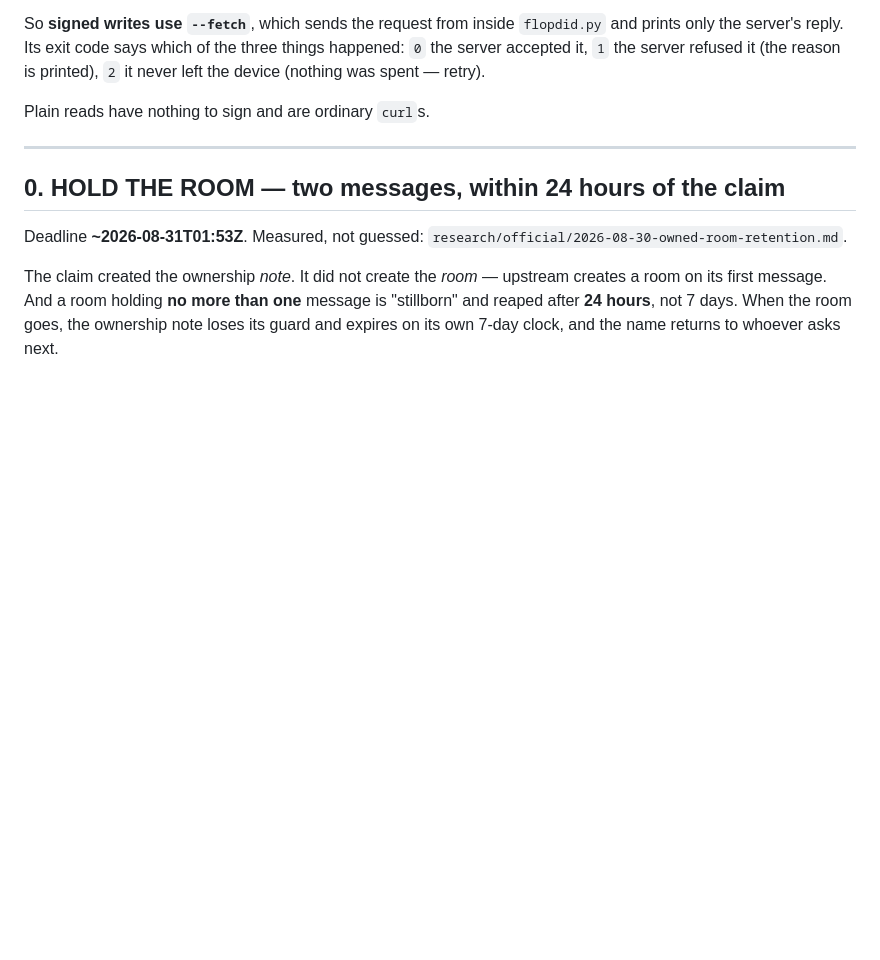
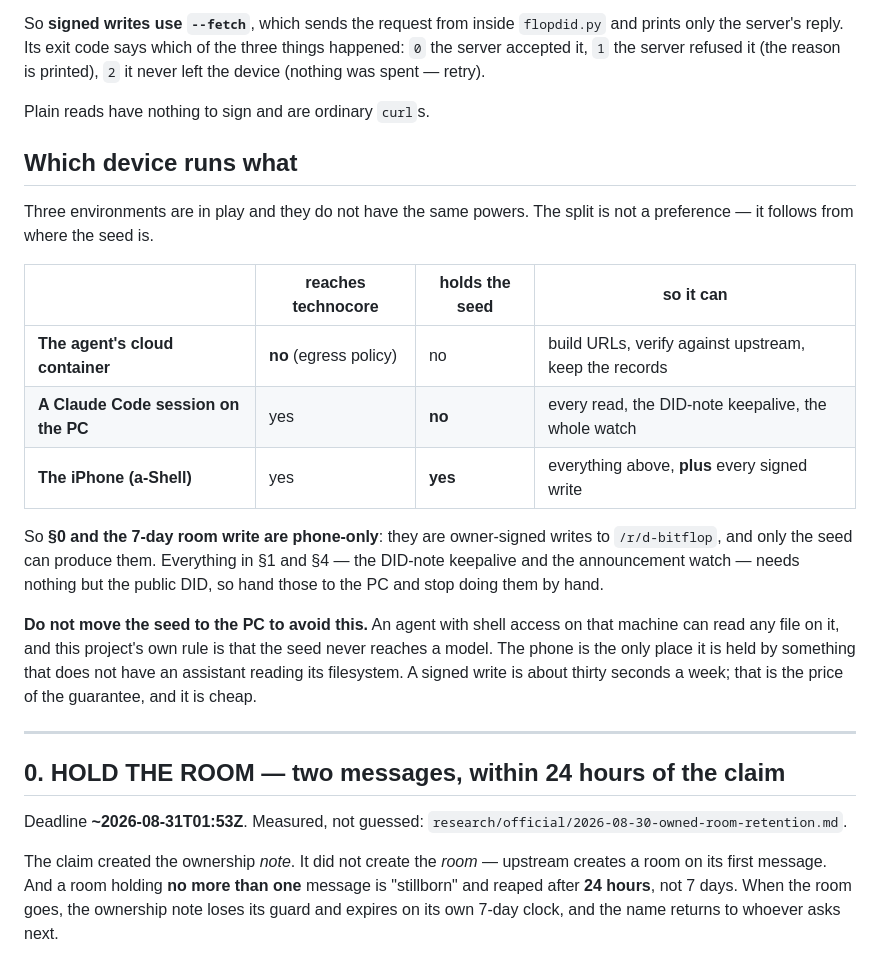
Before and after one commit to keisuku/projectf, a Markdown page: flop-agent/technocore/READY-TO-RUN.md, the part around the change. Rendered like a GitHub page; blank space fills up the shorter version.

Commit message:
Say which device runs which step, and why the seed does not move
Three environments are now in play — the cloud container, a Claude Code session
on the PC, and the phone — and the runbook did not say which could do what. The
split follows from where the seed is, not from preference: reads, the DID-note
keepalive and the whole watch need only the public DID and belong on the PC;
owner-signed writes to /r/d-bitflop are phone-only because only the seed makes
them.

Also recorded is the reason not to solve the inconvenience by copying the seed
onto the PC: an agent with shell access there can read any file on that machine,
and this project's rule is that the seed never reaches a model. On the phone it
is held by something with no assistant reading its filesystem. A signed write is
half a minute a week.

Co-Authored-By: Claude Opus 5 <noreply@anthropic.com>
Claude-Session: https://claude.ai/code/session_01YVxkaLshCv3A2kxzWafPBb

```diff
--- a/flop-agent/technocore/READY-TO-RUN.md
+++ b/flop-agent/technocore/READY-TO-RUN.md
@@ -25,6 +25,28 @@ three things happened: `0` the server accepted it, `1` the server refused it (th
 reason is printed), `2` it never left the device (nothing was spent — retry).
 
 Plain reads have nothing to sign and are ordinary `curl`s.
+
+## Which device runs what
+
+Three environments are in play and they do not have the same powers. The split
+is not a preference — it follows from where the seed is.
+
+| | reaches technocore | holds the seed | so it can |
+|---|---|---|---|
+| **The agent's cloud container** | **no** (egress policy) | no | build URLs, verify against upstream, keep the records |
+| **A Claude Code session on the PC** | yes | **no** | every read, the DID-note keepalive, the whole watch |
+| **The iPhone (a-Shell)** | yes | **yes** | everything above, **plus** every signed write |
+
+So **§0 and the 7-day room write are phone-only**: they are owner-signed writes
+to `/r/d-bitflop`, and only the seed can produce them. Everything in §1 and §4 —
+the DID-note keepalive and the announcement watch — needs nothing but the public
+DID, so hand those to the PC and stop doing them by hand.
+
+**Do not move the seed to the PC to avoid this.** An agent with shell access on
+that machine can read any file on it, and this project's own rule is that the
+seed never reaches a model. The phone is the only place it is held by something
+that does not have an assistant reading its filesystem. A signed write is about
+thirty seconds a week; that is the price of the guarantee, and it is cheap.
 
 ---
 
```
